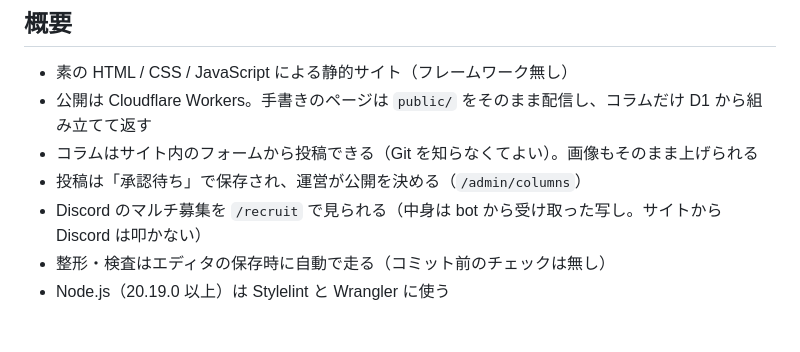
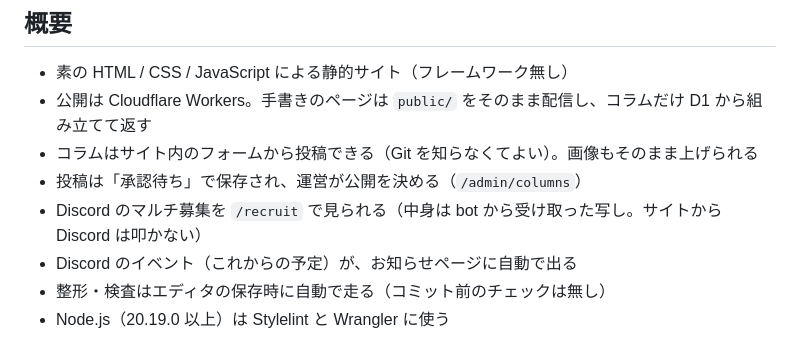
Before and after one commit to Pl4ceholder/terraria_jp_website, a Markdown page: README.md, the part around the change. Drawn GitHub-style.

Commit message:
docs: イベントの同期とお知らせページへの表示を文書に反映する
- CLOUDFLARE.md の同期の節を、募集とイベントの 2 つに広げた
- つまずいたときの表にイベントの行を足した
- CODING_RULES.md と README.md の構成に pages/news.js を足した
- 「これからやること」で、募集とイベントを済みにした

```diff
--- a/README.md
+++ b/README.md
@@ -9,6 +9,7 @@ Terraria の日本コミュニティ向けの公式サイトです。
 - コラムはサイト内のフォームから投稿できる（Git を知らなくてよい）。画像もそのまま上げられる
 - 投稿は「承認待ち」で保存され、運営が公開を決める（`/admin/columns`）
 - Discord のマルチ募集を `/recruit` で見られる（中身は bot から受け取った写し。サイトから Discord は叩かない）
+- Discord のイベント（これからの予定）が、お知らせページに自動で出る
 - 整形・検査はエディタの保存時に自動で走る（コミット前のチェックは無し）
 - Node.js（20.19.0 以上）は Stylelint と Wrangler に使う
 
```
Also changed, not shown: CLOUDFLARE.md (+18 -10 lines), CODING_RULES.md (+4 -0 lines).
